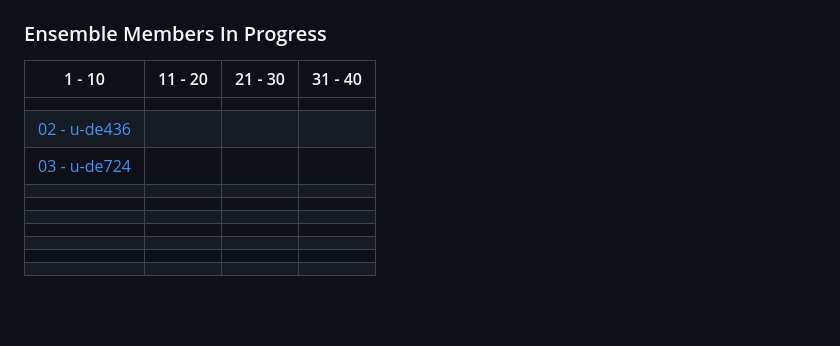
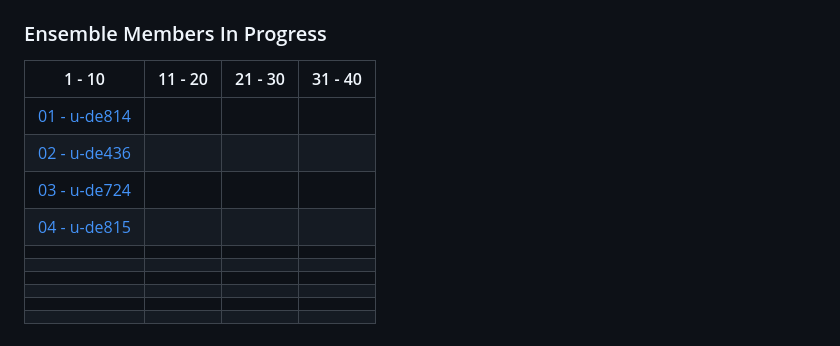
Before and after one commit to NCAS-CMS/canari, a Markdown page: docs/index.md, the part around the change. Drawn GitHub-style; blank space fills up the shorter version.

Commit message:
Add new ssp3 members

```diff
--- a/docs/index.md
+++ b/docs/index.md
@@ -35,10 +35,10 @@ Commonly used ancillary files, such as for the land fraction and orography, are
 
 | 1 - 10 | 11 - 20 | 21 - 30 | 31 - 40 |
 | --- | --- | --- | --- |
-|  |  |  |  |
+| [01 - u-de814](ssp370/1-de814) |  |  |  |
 | [02 - u-de436](ssp370/2-de436) |  |  |  |
 | [03 - u-de724](ssp370/3-de724) |  |  |  |
-|  |  |  |  |
+| [04 - u-de815](ssp370/4-de815) |  |  |  |
 |  |  |  |  |
 |  |  |  |  |
 |  |  |  |  |
```
